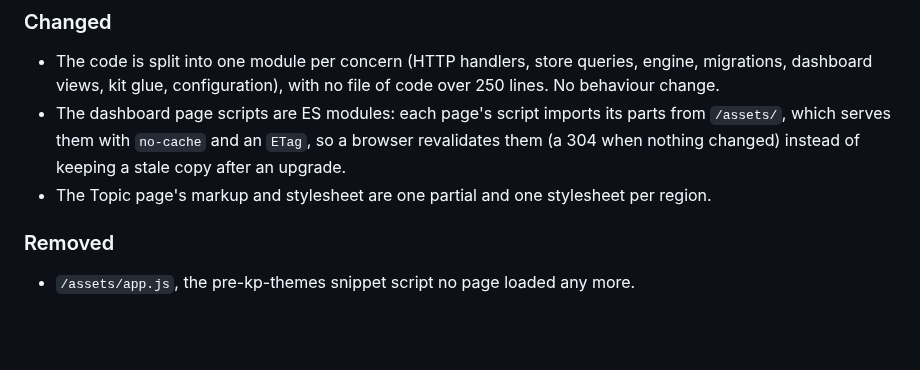
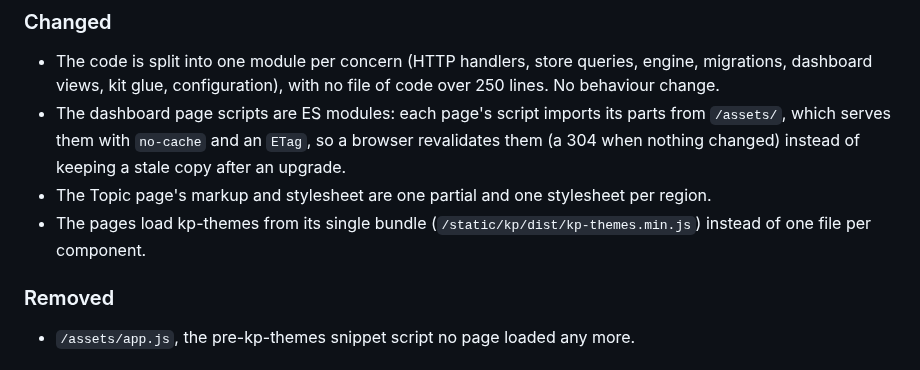
Before and after one commit to kennypassenier/kyu, a Markdown page: CHANGELOG.md, the part around the change. Drawn GitHub-style; blank space fills up the shorter version.

Commit message:
docs(changelog): kp-themes from its bundle [meta]
Co-Authored-By: Claude Opus 5.5 <noreply@anthropic.com>

```diff
--- a/CHANGELOG.md
+++ b/CHANGELOG.md
@@ -30,6 +30,8 @@ at the Phase 9 gate: that interface is settled, and breaking it means 2.0.0.
   stale copy after an upgrade.
 - The Topic page's markup and stylesheet are one partial and one stylesheet
   per region.
+- The pages load kp-themes from its single bundle
+  (`/static/kp/dist/kp-themes.min.js`) instead of one file per component.
 
 ### Removed
 - `/assets/app.js`, the pre-kp-themes snippet script no page loaded any more.
```
